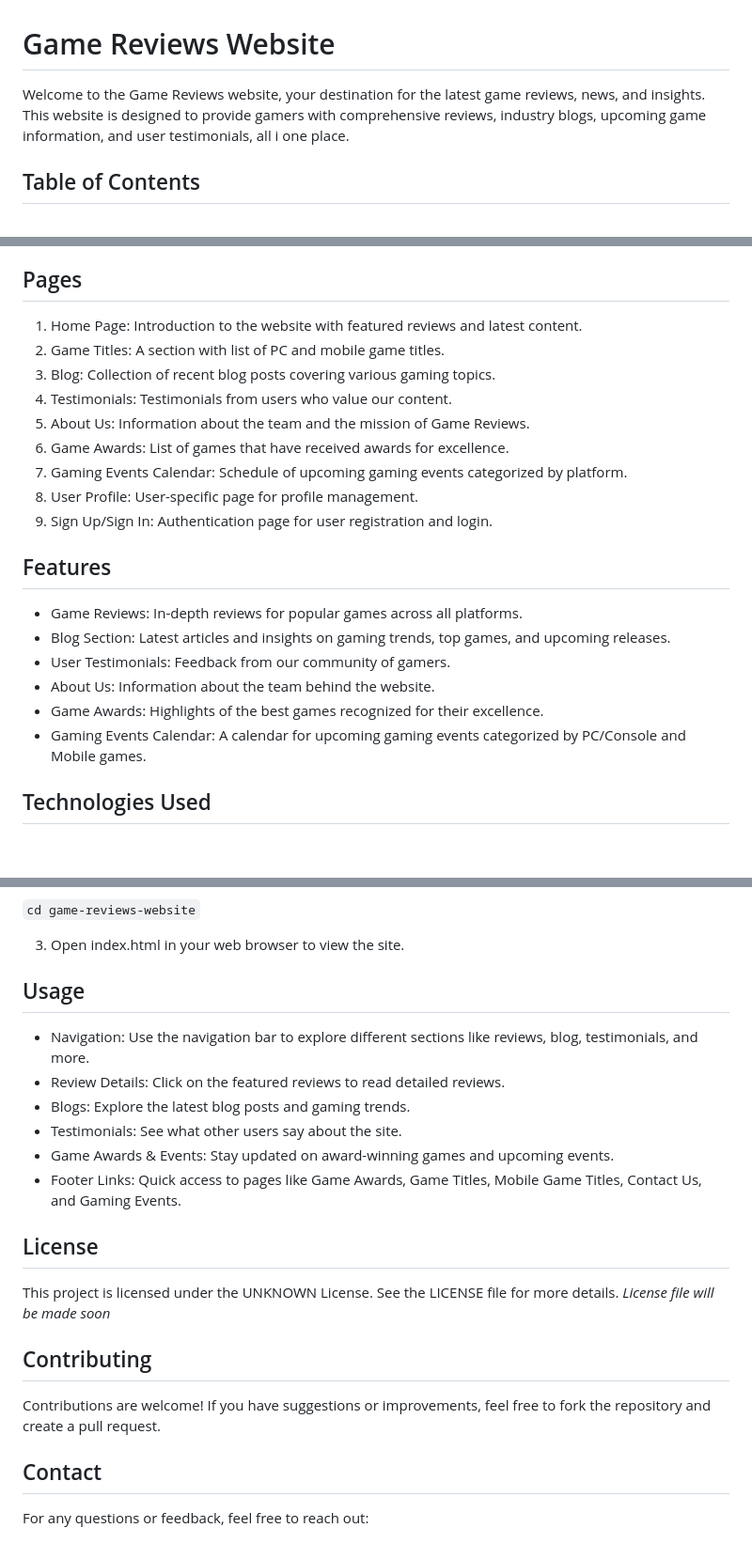
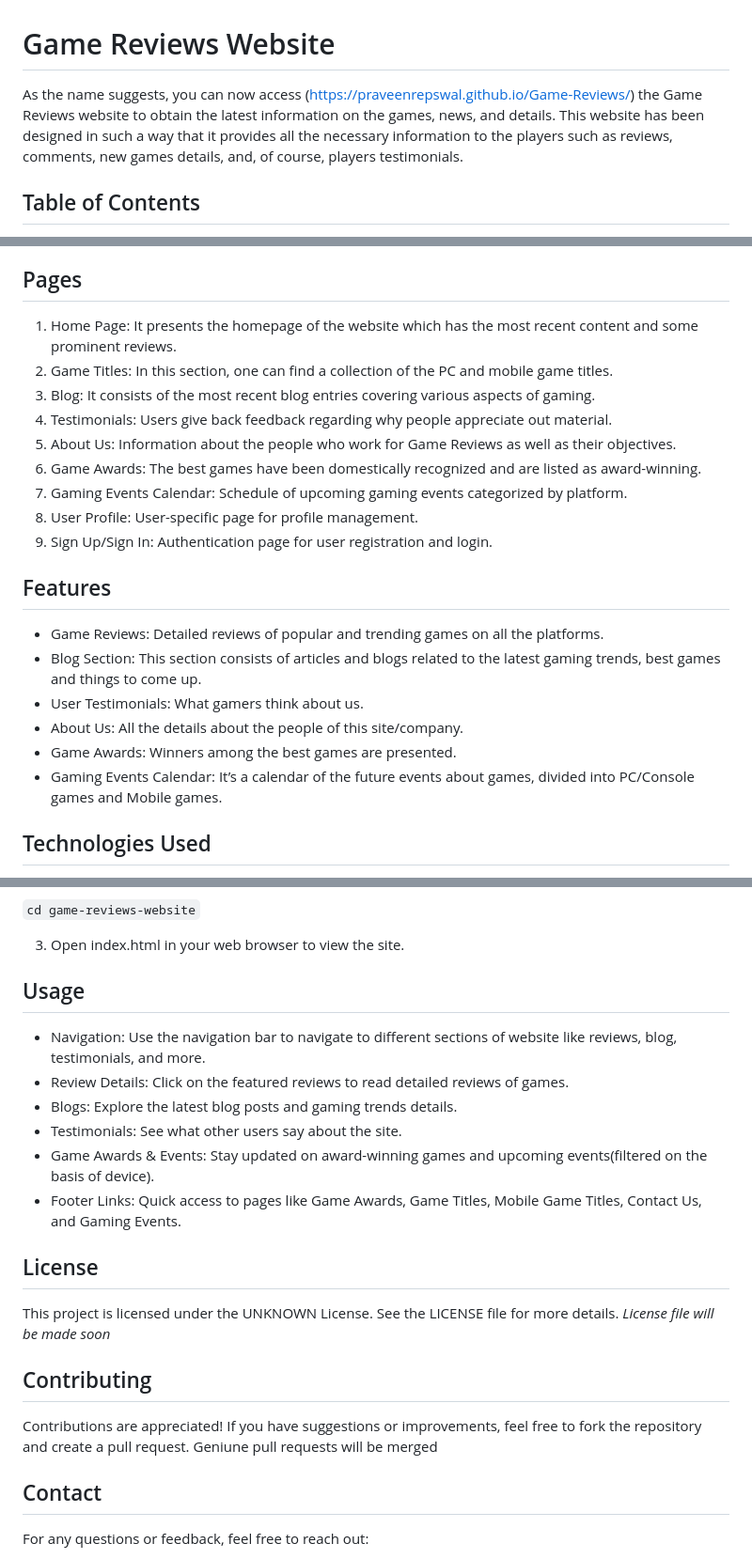
Before and after one commit to PraveenRepswal/Game-Reviews, a Markdown page: README.md, 3 parts joined by grey strips. Shown at 94% size. GitHub-like rendering; blank space fills up the shorter version.

```diff
--- a/README.md
+++ b/README.md
@@ -1,5 +1,5 @@
 # Game Reviews Website
-Welcome to the Game Reviews website, your destination for the latest game reviews, news, and insights. This website is designed to provide gamers with comprehensive reviews, industry blogs, upcoming game information, and user testimonials, all i one place.
+As the name suggests, you can now access (https://praveenrepswal.github.io/Game-Reviews/) the Game Reviews website to obtain the latest information on the games, news, and details. This website has been designed in such a way that it provides all the necessary information to the players such as reviews, comments, new games details, and, of course, players testimonials.
 
 ## Table of Contents
 - Features
@@ -12,23 +12,23 @@ Welcome to the Game Reviews website, your destination for the latest game review
 - Contact
 
 ## Pages
-1. Home Page: Introduction to the website with featured reviews and latest content.
-2. Game Titles: A section with list of PC and mobile game titles.
-3. Blog: Collection of recent blog posts covering various gaming topics.
-4. Testimonials: Testimonials from users who value our content.
-5. About Us: Information about the team and the mission of Game Reviews.
-6. Game Awards: List of games that have received awards for excellence.
+1. Home Page: It presents the homepage of the website which has the most recent content and some prominent reviews.
+2. Game Titles: In this section, one can find a collection of the PC and mobile game titles.
+3. Blog: It consists of the most recent blog entries covering various aspects of gaming.
+4. Testimonials: Users give back feedback regarding why people appreciate out material.
+5. About Us: Information about the people who work for Game Reviews as well as their objectives.
+6. Game Awards: The best games have been domestically recognized and are listed as award-winning.
 7. Gaming Events Calendar: Schedule of upcoming gaming events categorized by platform.
 8. User Profile: User-specific page for profile management.
 9. Sign Up/Sign In: Authentication page for user registration and login.
 
 ## Features
-- Game Reviews: In-depth reviews for popular games across all platforms.
-- Blog Section: Latest articles and insights on gaming trends, top games, and upcoming releases.
-- User Testimonials: Feedback from our community of gamers.
-- About Us: Information about the team behind the website.
-- Game Awards: Highlights of the best games recognized for their excellence.
-- Gaming Events Calendar: A calendar for upcoming gaming events categorized by PC/Console and Mobile games.
+- Game Reviews: Detailed reviews of popular and trending games on all the platforms.
+- Blog Section: This section consists of articles and blogs related to the latest gaming trends, best games and things to come up.
+- User Testimonials: What gamers think about us.
+- About Us: All the details about the people of this site/company.
+- Game Awards: Winners among the best games are presented.
+- Gaming Events Calendar: It’s a calendar of the future events about games, divided into PC/Console games and Mobile games.
 
 
 ## Technologies Used
@@ -55,11 +55,11 @@ To run the website locally, follow these steps:
 3. Open index.html in your web browser to view the site.
 
 ## Usage
-- Navigation: Use the navigation bar to explore different sections like reviews, blog, testimonials, and more.
-- Review Details: Click on the featured reviews to read detailed reviews.
-- Blogs: Explore the latest blog posts and gaming trends.
+- Navigation: Use the navigation bar to navigate to different sections of website like reviews, blog, testimonials, and more.
+- Review Details: Click on the featured reviews to read detailed reviews of games.
+- Blogs: Explore the latest blog posts and gaming trends details.
 - Testimonials: See what other users say about the site.
-- Game Awards & Events: Stay updated on award-winning games and upcoming events.
+- Game Awards & Events: Stay updated on award-winning games and upcoming events(filtered on the basis of device).
 - Footer Links: Quick access to pages like Game Awards, Game Titles, Mobile Game Titles, Contact Us, and Gaming Events.
 
 
@@ -68,7 +68,8 @@ This project is licensed under the UNKNOWN License. See the LICENSE file for mor
 *License file will be made soon*
 
 ## Contributing
-Contributions are welcome! If you have suggestions or improvements, feel free to fork the repository and create a pull request.
+Contributions are appreciated! If you have suggestions or improvements, feel free to fork the repository and create a pull request.
+Geniune pull requests will be merged
 
 ## Contact
 For any questions or feedback, feel free to reach out:
```
